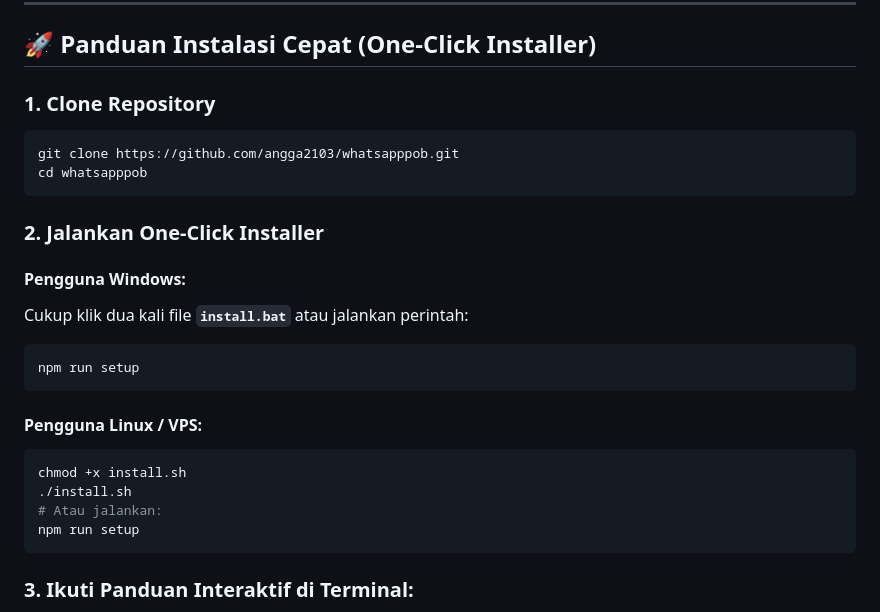
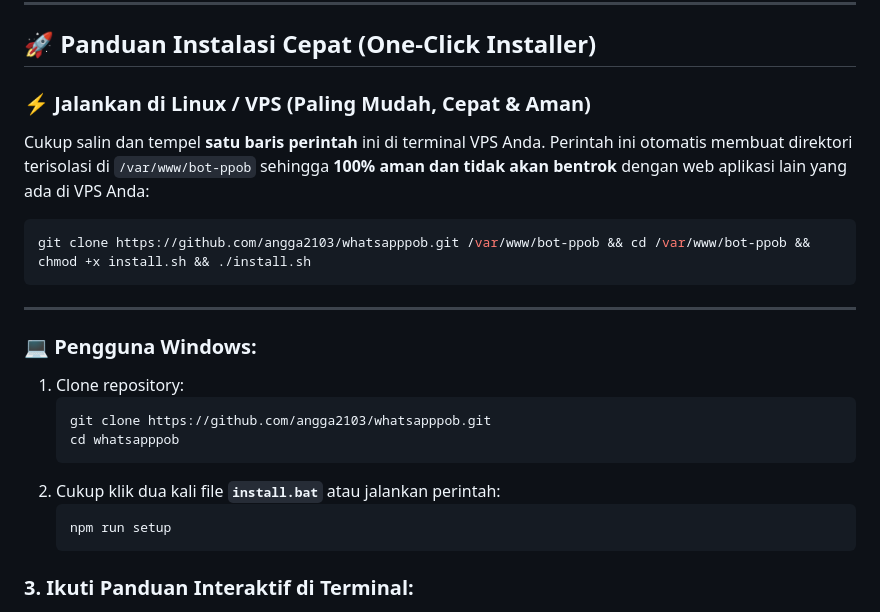
Before and after one commit to angga2103/whatsapppob, a Markdown page: README.md, the part around the change. Drawn GitHub-style.

Commit message:
docs: add one-liner automated installation command for VPS

````diff
--- a/README.md
+++ b/README.md
@@ -61,27 +61,25 @@ Dilengkapi dengan **Interactive One-Click Installer**, **Pengaturan Penuh via Ch
 
 ## 🚀 Panduan Instalasi Cepat (One-Click Installer)
 
-### 1. Clone Repository
+### ⚡ Jalankan di Linux / VPS (Paling Mudah, Cepat & Aman)
+Cukup salin dan tempel **satu baris perintah** ini di terminal VPS Anda. Perintah ini otomatis membuat direktori terisolasi di `/var/www/bot-ppob` sehingga **100% aman dan tidak akan bentrok** dengan web aplikasi lain yang ada di VPS Anda:
+
 ```bash
-git clone https://github.com/angga2103/whatsapppob.git
-cd whatsapppob
+git clone https://github.com/angga2103/whatsapppob.git /var/www/bot-ppob && cd /var/www/bot-ppob && chmod +x install.sh && ./install.sh
 ```
 
-### 2. Jalankan One-Click Installer
+---
 
-#### Pengguna Windows:
-Cukup klik dua kali file **`install.bat`** atau jalankan perintah:
-```powershell
-npm run setup
-```
-
-#### Pengguna Linux / VPS:
-```bash
-chmod +x install.sh
-./install.sh
-# Atau jalankan:
-npm run setup
-```
+### 💻 Pengguna Windows:
+1. Clone repository:
+   ```bash
+   git clone https://github.com/angga2103/whatsapppob.git
+   cd whatsapppob
+   ```
+2. Cukup klik dua kali file **`install.bat`** atau jalankan perintah:
+   ```powershell
+   npm run setup
+   ```
 
 ### 3. Ikuti Panduan Interaktif di Terminal:
 1. Installer akan memeriksa Node.js dan memasang dependensi secara otomatis.
````
